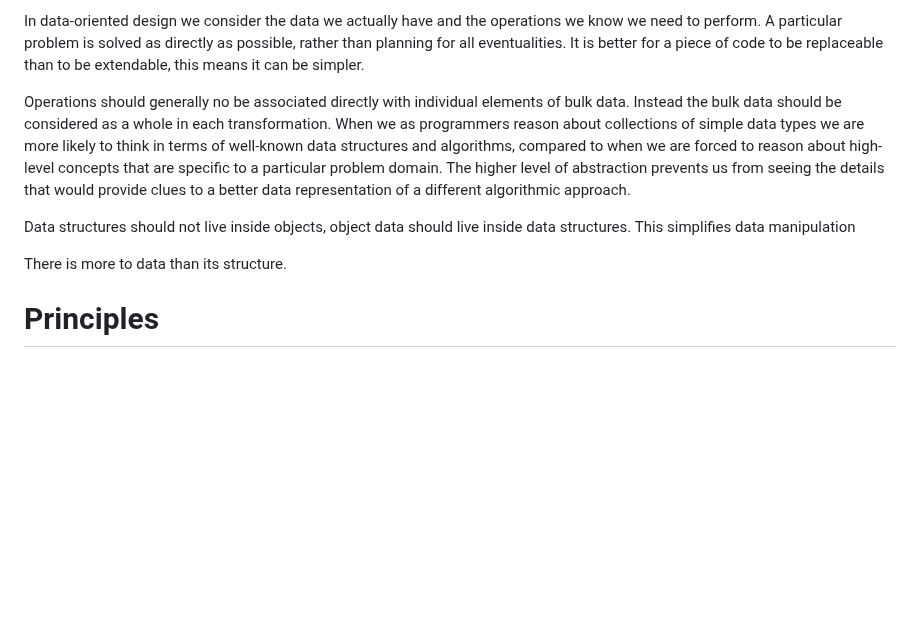
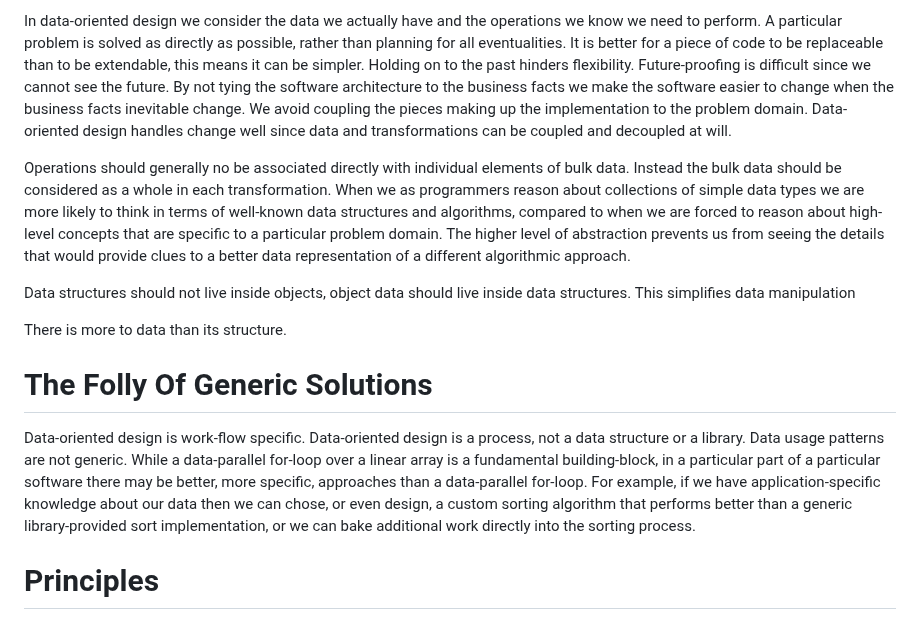
Before and after one commit to ibbles/LearningProgramming, a Markdown page: Data-Oriented Design.md, the part around one of its changes. Drawn GitHub-style; blank space fills up the shorter version.

Commit message:
Add text to Data-Oriented Design

```diff
--- a/Data-Oriented Design.md
+++ b/Data-Oriented Design.md
@@ -27,6 +26,11 @@ The goal is to not let high-level concepts of the problem domain restrict the im
 In data-oriented design we consider the data we actually have and the operations we know we need to perform.
 A particular problem is solved as directly as possible, rather than planning for all eventualities.
 It is better for a piece of code to be replaceable than to be extendable, this means it can be simpler.
+Holding on to the past hinders flexibility.
+Future-proofing is difficult since we cannot see the future.
+By not tying the software architecture to the business facts we make the software easier to change when the business facts inevitable change.
+We avoid coupling the pieces making up the implementation to the problem domain.
+Data-oriented design handles change well since data and transformations can be coupled and decoupled at will.
 
 Operations should generally no be associated directly with individual elements of bulk data.
 Instead the bulk data should be considered as a whole in each transformation.
@@ -37,6 +41,15 @@ Data structures should not live inside objects, object data should live inside d
 This simplifies data manipulation
 
 There is more to data than its structure.
+
+# The Folly Of Generic Solutions
+
+Data-oriented design is work-flow specific.
+Data-oriented design is a process, not a data structure or a library.
+Data usage patterns are not generic.
+While a data-parallel for-loop over a linear array is a fundamental building-block, in a particular part of a particular software there may be better, more specific, approaches than a data-parallel for-loop.
+For example, if we have application-specific knowledge about our data then we can chose, or even design, a custom sorting algorithm that performs better than a generic library-provided sort implementation, or we can bake additional work directly into the sorting process.
+
 
 # Principles
 
```
Also changed, not shown: other parts of Data-Oriented Design.md (+0 -1 lines).
